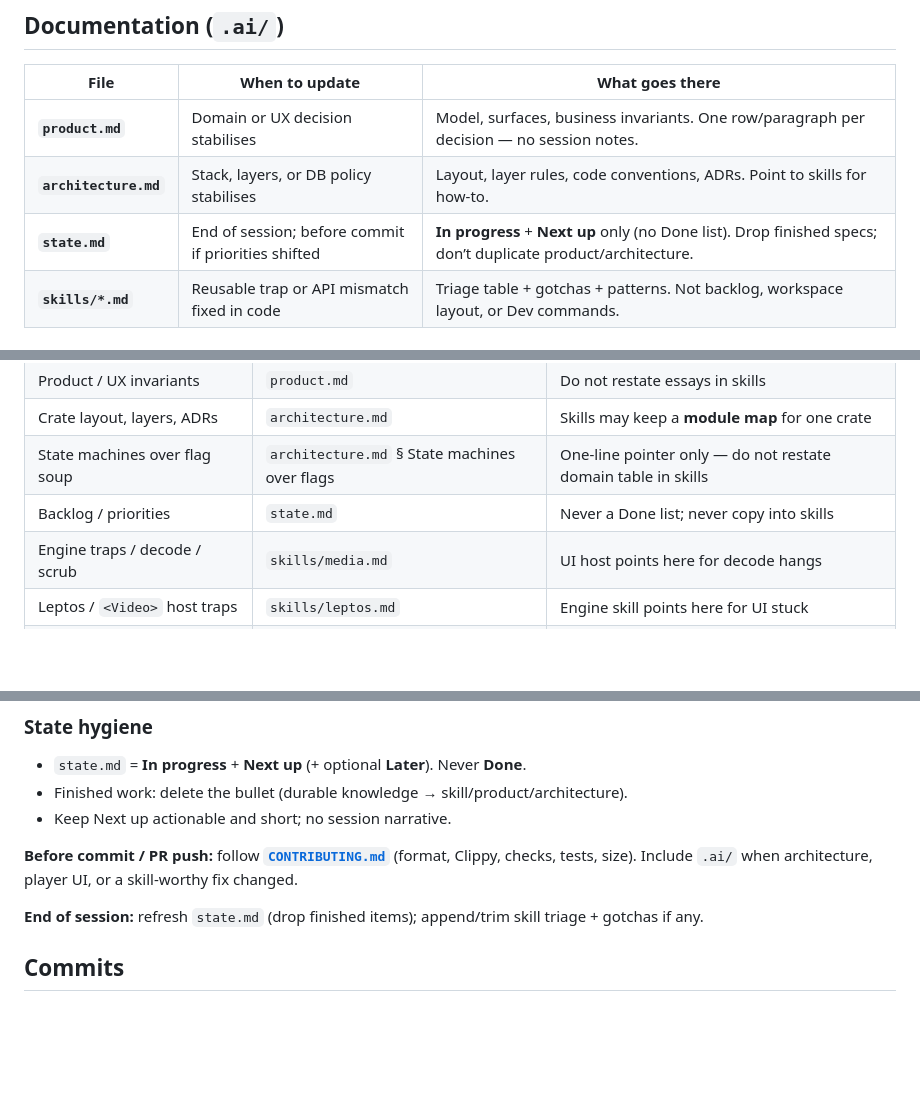
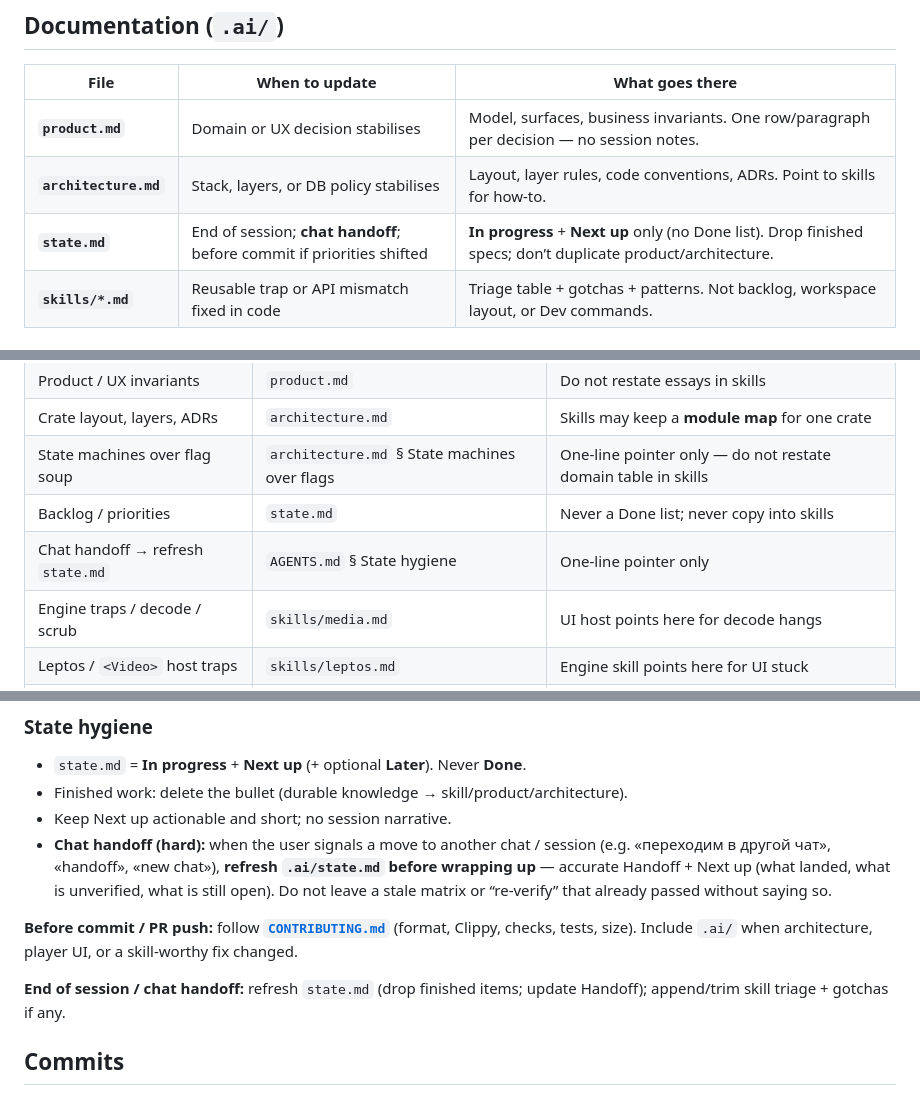
Before and after one commit to alexantoshuk/fpmedia-web, a Markdown page: AGENTS.md, 3 parts joined by grey strips. Drawn GitHub-style; blank space fills up the shorter version.

```diff
--- a/AGENTS.md
+++ b/AGENTS.md
@@ -84,7 +84,7 @@ Do **not** create extra doc types (`glossary.md`, `history.md`, `decisions.md`,
 | ---- | -------------- | ---------------- |
 | **`product.md`** | Domain or UX decision stabilises | Model, surfaces, business invariants. One row/paragraph per decision — no session notes. |
 | **`architecture.md`** | Stack, layers, or DB policy stabilises | Layout, layer rules, code conventions, ADRs. Point to skills for how-to. |
-| **`state.md`** | End of session; before commit if priorities shifted | **In progress** + **Next up** only (no Done list). Drop finished specs; don’t duplicate product/architecture. |
+| **`state.md`** | End of session; **chat handoff**; before commit if priorities shifted | **In progress** + **Next up** only (no Done list). Drop finished specs; don’t duplicate product/architecture. |
 | **`skills/*.md`** | Reusable trap or API mismatch fixed in code | Triage table + gotchas + patterns. Not backlog, workspace layout, or Dev commands. |
 
 ### One source of truth
@@ -98,6 +98,7 @@ Do **not** create extra doc types (`glossary.md`, `history.md`, `decisions.md`,
 | Crate layout, layers, ADRs | `architecture.md` | Skills may keep a **module map** for one crate |
 | State machines over flag soup | `architecture.md` § State machines over flags | One-line pointer only — do not restate domain table in skills |
 | Backlog / priorities | `state.md` | Never a Done list; never copy into skills |
+| Chat handoff → refresh `state.md` | `AGENTS.md` § State hygiene | One-line pointer only |
 | Engine traps / decode / scrub | `skills/media.md` | UI host points here for decode hangs |
 | Leptos / `<Video>` host traps | `skills/leptos.md` | Engine skill points here for UI stuck |
 | Dev commands | `AGENTS.md` | Do not duplicate in skills |
@@ -119,10 +120,11 @@ If two files disagree, fix the canonical home and delete the duplicate prose.
 - `state.md` = **In progress** + **Next up** (+ optional **Later**). Never **Done**.
 - Finished work: delete the bullet (durable knowledge → skill/product/architecture).
 - Keep Next up actionable and short; no session narrative.
+- **Chat handoff (hard):** when the user signals a move to another chat / session (e.g. «переходим в другой чат», «handoff», «new chat»), **refresh `.ai/state.md` before wrapping up** — accurate Handoff + Next up (what landed, what is unverified, what is still open). Do not leave a stale matrix or “re-verify” that already passed without saying so.
 
 **Before commit / PR push:** follow **[`CONTRIBUTING.md`](CONTRIBUTING.md)** (format, Clippy, checks, tests, size). Include `.ai/` when architecture, player UI, or a skill-worthy fix changed.
 
-**End of session:** refresh `state.md` (drop finished items); append/trim skill triage + gotchas if any.
+**End of session / chat handoff:** refresh `state.md` (drop finished items; update Handoff); append/trim skill triage + gotchas if any.
 
 ## Commits
 
```
Also changed, not shown: .ai/state.md (+21 -16 lines).
